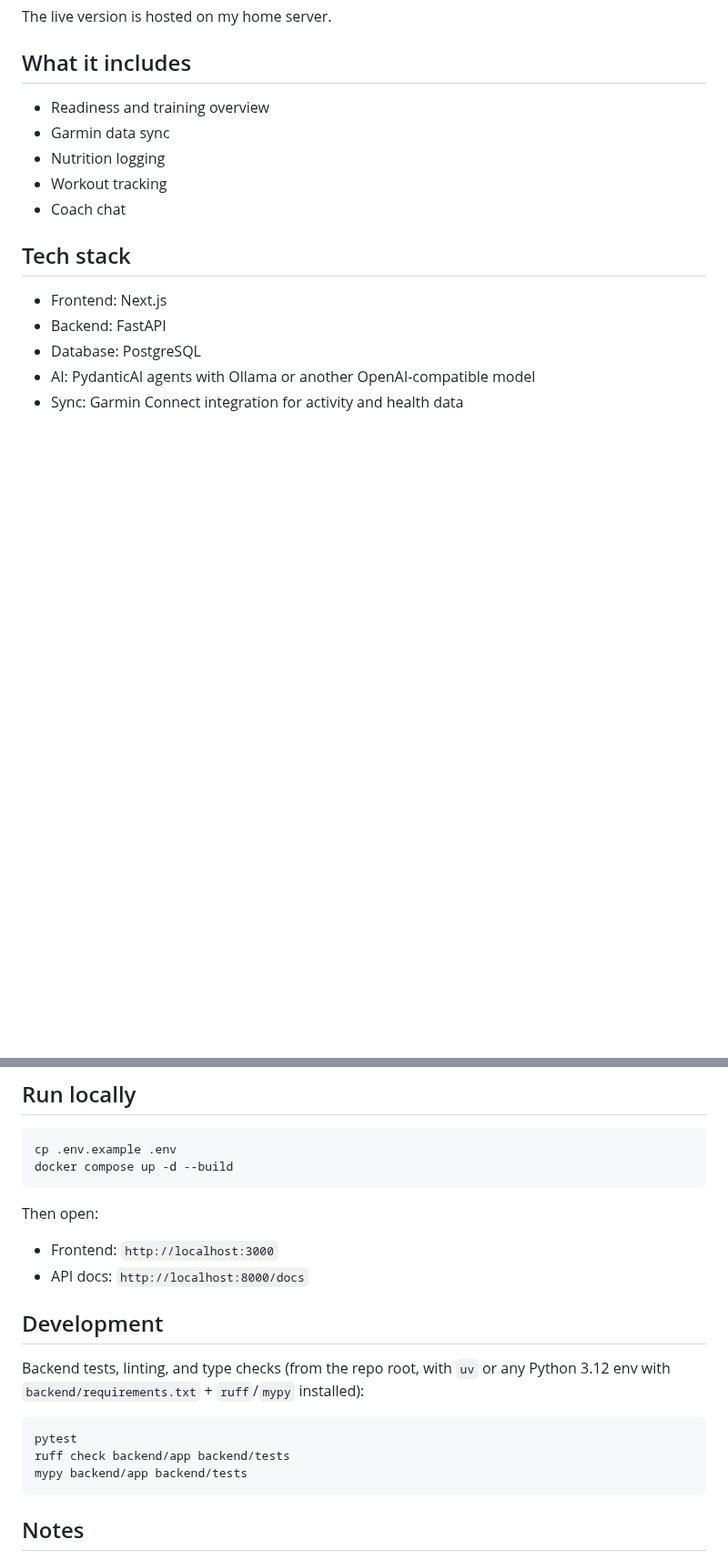
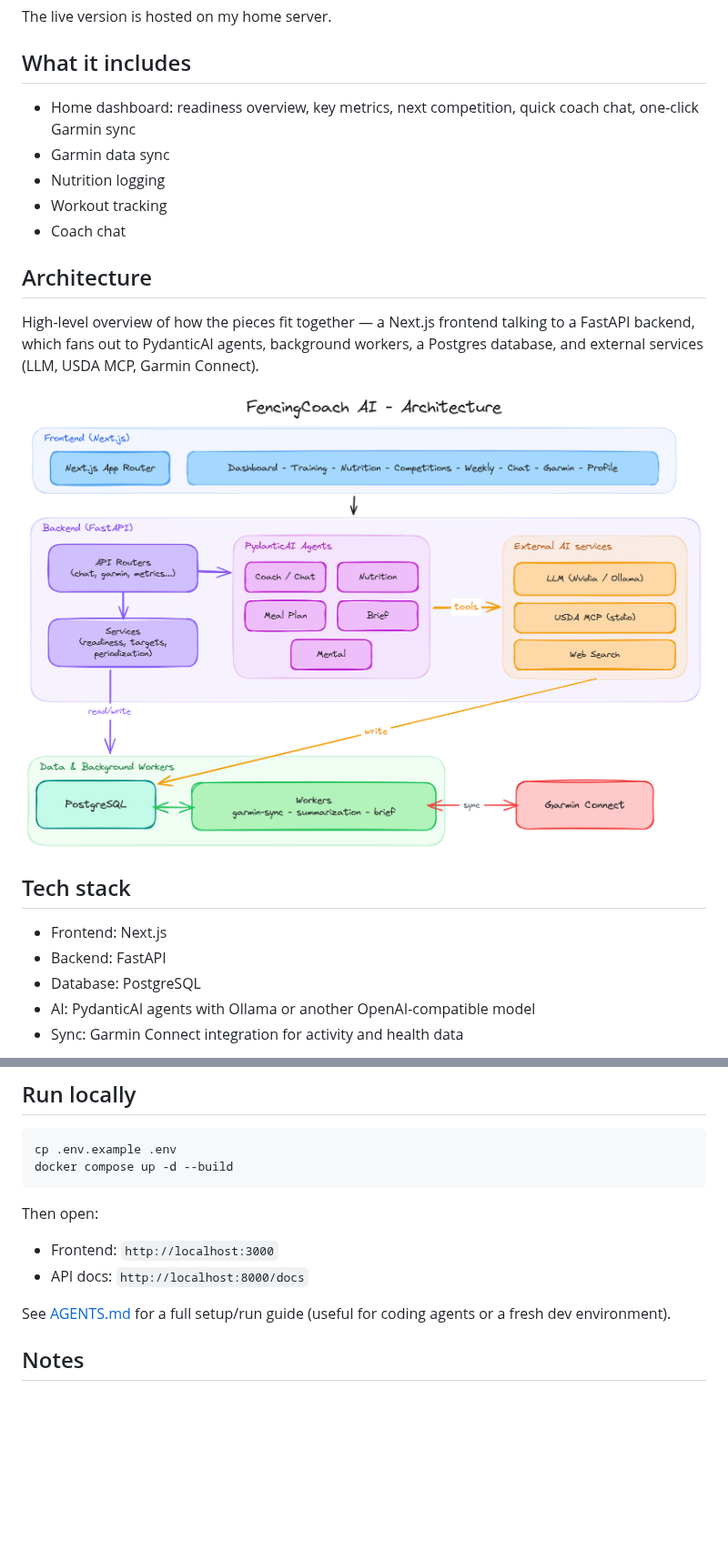
Before and after one commit to PetarSrbinoski/FencingCoach, a Markdown page: README.md, 2 parts joined by grey strips. Shown at 91% size. GitHub-like rendering; pictures changed too: docs/diagram.png (added); blank space fills up the shorter version.

````diff
--- a/README.md
+++ b/README.md
@@ -6,11 +6,19 @@ The live version is hosted on my home server.
 
 ## What it includes
 
-- Readiness and training overview
+- Home dashboard: readiness overview, key metrics, next competition, quick coach chat, one-click Garmin sync
 - Garmin data sync
 - Nutrition logging
 - Workout tracking
 - Coach chat
+
+## Architecture
+
+High-level overview of how the pieces fit together — a Next.js frontend talking
+to a FastAPI backend, which fans out to PydanticAI agents, background workers, a
+Postgres database, and external services (LLM, USDA MCP, Garmin Connect).
+
+![Architecture diagram](./docs/diagram.png)
 
 ## Tech stack
 
@@ -40,15 +48,7 @@ Then open:
 - Frontend: `http://localhost:3000`
 - API docs: `http://localhost:8000/docs`
 
-## Development
-
-Backend tests, linting, and type checks (from the repo root, with `uv` or any Python 3.12 env with `backend/requirements.txt` + `ruff`/`mypy` installed):
-
-```bash
-pytest
-ruff check backend/app backend/tests
-mypy backend/app backend/tests
-```
+See [AGENTS.md](./AGENTS.md) for a full setup/run guide (useful for coding agents or a fresh dev environment).
 
 ## Notes
 
````
Also changed, not shown: AGENTS.md (added, +130 -0 lines), skills/code-review.md (deleted, +0 -103 lines), skills/grill-me.md (deleted, +0 -10 lines), skills/systematic-debug.md (deleted, +0 -199 lines), skills/tdd.md (deleted, +0 -106 lines), 13 other files.
